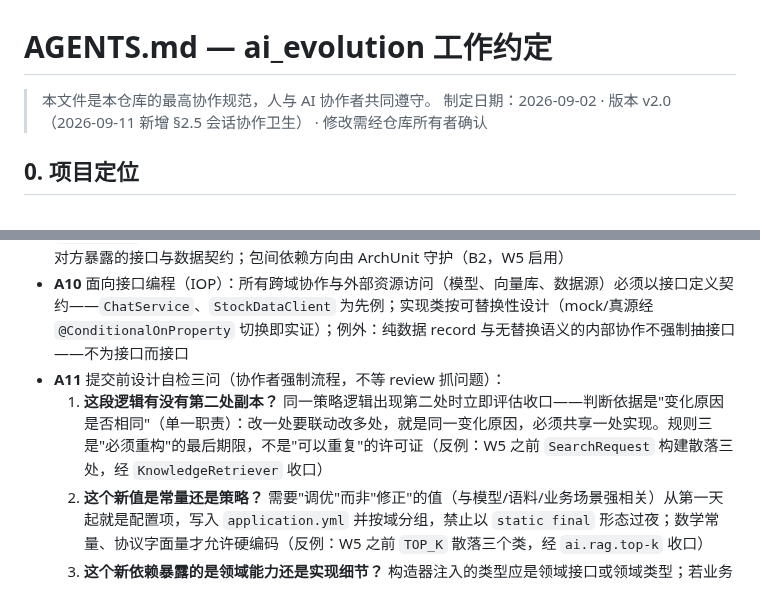
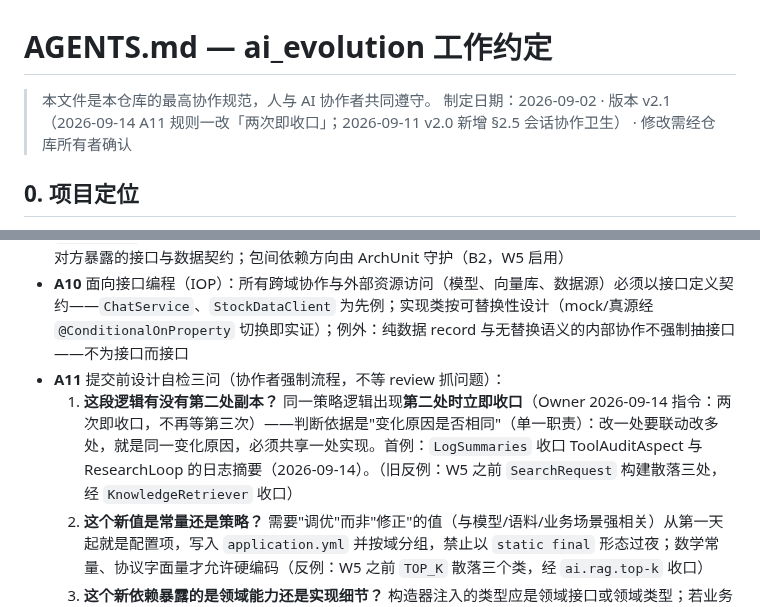
Before and after one commit to GuohuiYin/ai-evolution, a Markdown page: AGENTS.md, 2 parts joined by grey strips. GitHub-like rendering.

Commit message:
docs(agents): A11 规则一改「两次即收口」——Owner 2026-09-14 指令，v2.1

```diff
--- a/AGENTS.md
+++ b/AGENTS.md
@@ -1,7 +1,7 @@
 # AGENTS.md — ai_evolution 工作约定
 
 > 本文件是本仓库的最高协作规范，人与 AI 协作者共同遵守。
-> 制定日期：2026-09-02 · 版本 v2.0（2026-09-11 新增 §2.5 会话协作卫生） · 修改需经仓库所有者确认
+> 制定日期：2026-09-02 · 版本 v2.1（2026-09-14 A11 规则一改「两次即收口」；2026-09-11 v2.0 新增 §2.5 会话协作卫生） · 修改需经仓库所有者确认
 
 ## 0. 项目定位
 
@@ -40,7 +40,7 @@ ai_evolution：Java 架构师向 AI 应用架构师转型的实战项目。
 - **A9** DDD 功能域分包：按业务功能域组织包结构（现有 `chat`/`analysis`/`rag`/`stock`/`tool`/`eval`/`prompt`/`compliance` 即先例），禁止按技术分层横切建包（如 `controller/`/`service/`/`dao/`），也禁止域内按技术类型再横切（如 `api/`/`model/`/`exception/`）——类型信息由命名后缀（XxxController/XxxService/XxxException）承担，包只表达"什么会一起变"；**新能力从设计之初即按子域独立建包，不等域内文件过载后再被动拆分**（Owner 2026-09-05 明确要求，见 ADR-0003）；合规内容（红线文案/护栏/拒答话术）归属 `compliance` 域，各域引用而非各自持有；域内默认扁平；新能力归入其所属领域包，跨域引用只依赖对方暴露的接口与数据契约；包间依赖方向由 ArchUnit 守护（B2，W5 启用）
 - **A10** 面向接口编程（IOP）：所有跨域协作与外部资源访问（模型、向量库、数据源）必须以接口定义契约——`ChatService`、`StockDataClient` 为先例；实现类按可替换性设计（mock/真源经 `@ConditionalOnProperty` 切换即实证）；例外：纯数据 record 与无替换语义的内部协作不强制抽接口——不为接口而接口
 - **A11** 提交前设计自检三问（协作者强制流程，不等 review 抓问题）：
-  1. **这段逻辑有没有第二处副本？** 同一策略逻辑出现第二处时立即评估收口——判断依据是"变化原因是否相同"（单一职责）：改一处要联动改多处，就是同一变化原因，必须共享一处实现。规则三是"必须重构"的最后期限，不是"可以重复"的许可证（反例：W5 之前 `SearchRequest` 构建散落三处，经 `KnowledgeRetriever` 收口）
+  1. **这段逻辑有没有第二处副本？** 同一策略逻辑出现**第二处时立即收口**（Owner 2026-09-14 指令：两次即收口，不再等第三次）——判断依据是"变化原因是否相同"（单一职责）：改一处要联动改多处，就是同一变化原因，必须共享一处实现。首例：`LogSummaries` 收口 ToolAuditAspect 与 ResearchLoop 的日志摘要（2026-09-14）。（旧反例：W5 之前 `SearchRequest` 构建散落三处，经 `KnowledgeRetriever` 收口）
   2. **这个新值是常量还是策略？** 需要"调优"而非"修正"的值（与模型/语料/业务场景强相关）从第一天起就是配置项，写入 `application.yml` 并按域分组，禁止以 `static final` 形态过夜；数学常量、协议字面量才允许硬编码（反例：W5 之前 `TOP_K` 散落三个类，经 `ai.rag.top-k` 收口）
   3. **这个新依赖暴露的是领域能力还是实现细节？** 构造器注入的类型应是领域接口或领域类型；若业务类直接持有基础设施类型（`VectorStore`、`RestClient` 等）并自行组装调用参数，说明封装层级错了，先收口再提交
 - **A12** 红线逻辑单点化：合规性内容（免责声明、来源标注格式、拒答话术）是全项目强一致要求，必须单点定义、处处引用，禁止复制后各自演化——审计时多处文案/格式不一致即缺陷。落地先例：免责声明统一于 `Disclaimers`；数据→文本的可溯源格式（"来源+时点"）由领域类型自带（`DailyQuote.toPromptText()` / `FinancialSummary.toPromptText()`），分析管道与工具层共用
```
